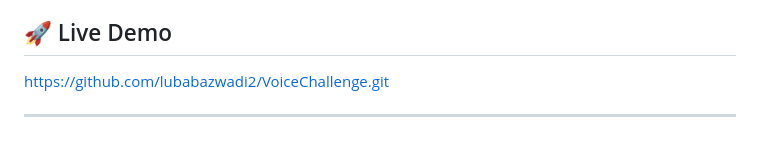
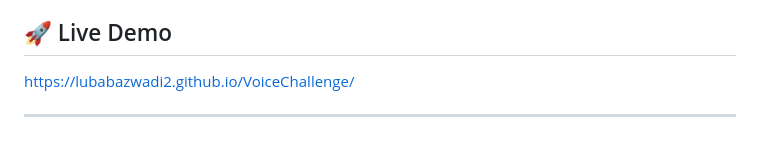
Before and after one commit to lubabazwadi2/VoiceChallenge, a Markdown page: README.md, the part around the change. Drawn GitHub-style.

```diff
--- a/README.md
+++ b/README.md
@@ -108,6 +108,6 @@ await assemblyAI.startStreaming();
 This is a minimal viable product designed for the 24-hours challenge timeframe. The core functionality demonstrates AssemblyAI's Universal-Streaming capabilities in a practical business automation context.
 
 ## 🚀 Live Demo
-https://github.com/lubabazwadi2/VoiceChallenge.git
+https://lubabazwadi2.github.io/VoiceChallenge/
 
 ---
```
